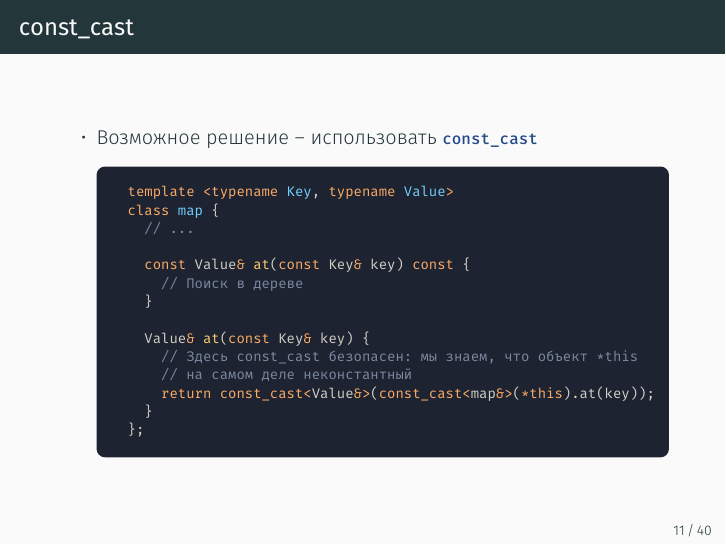
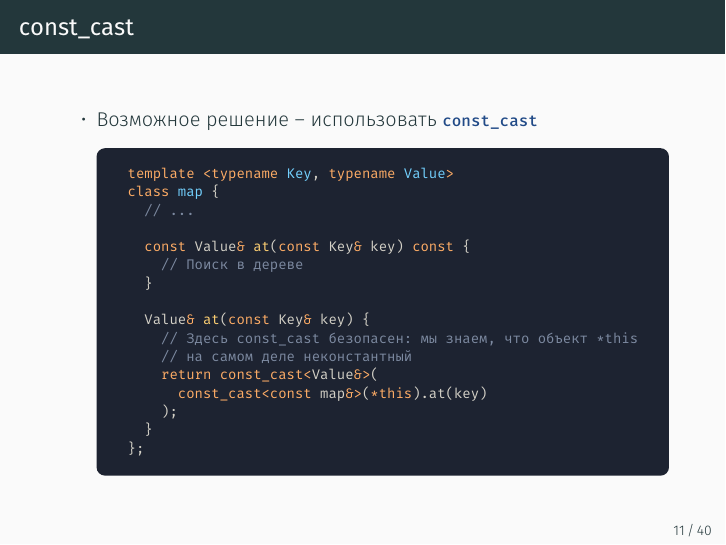
Before and after one commit to lisyarus/cpp-course-slides, LaTeX slides (source/lecture18/source.tex): page 33 of 121. The pictures show the PDF file pdf/lecture18.pdf that the author committed with the source.

Commit message:
Lecture 18 fixes

```diff
--- a/source/lecture18/source.tex
+++ b/source/lecture18/source.tex
@@ -266,7 +266,9 @@ class map {
   Value& at(const Key& key) {
     // Здесь const_cast безопасен: мы знаем, что объект *this
     // на самом деле неконстантный
-    return const_cast<Value&>(const_cast<map&>(*this).at(key));
+    return const_cast<Value&>(
+      const_cast<const map&>(*this).at(key)
+    );
   }
 };
 \end{tcblisting}
```
Also changed, not shown: pdf/lecture18.pdf.
